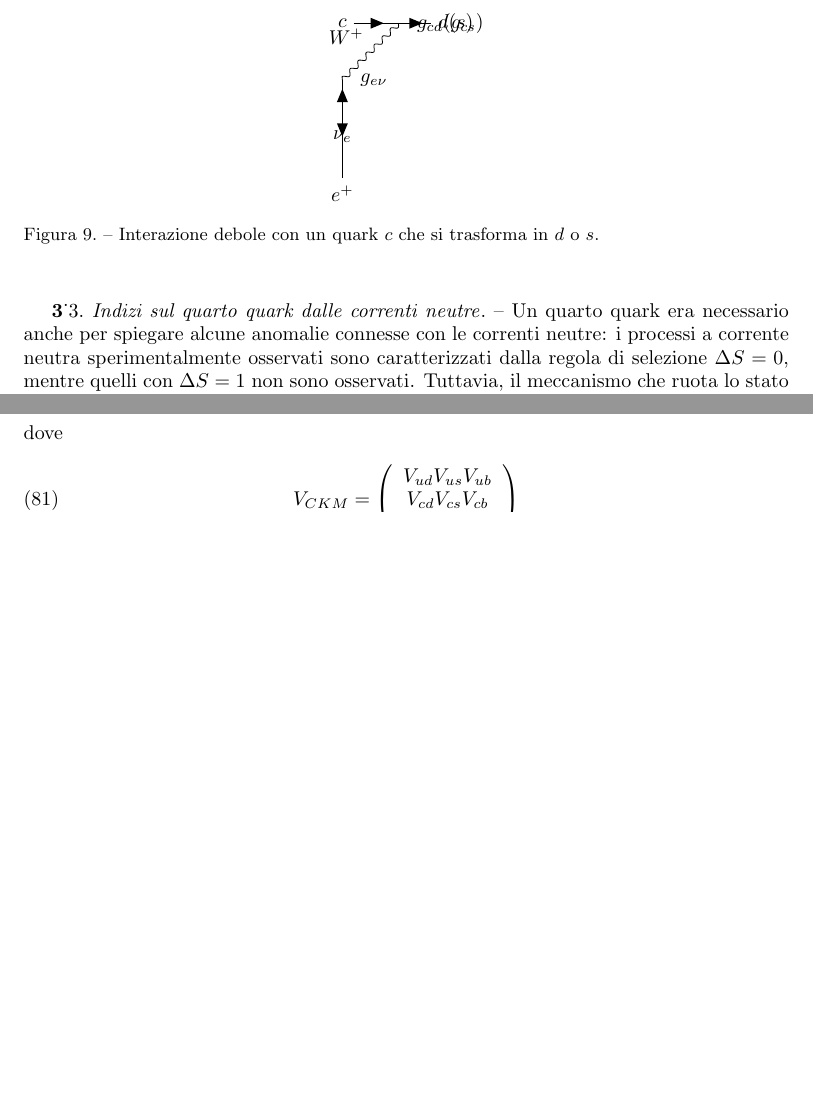
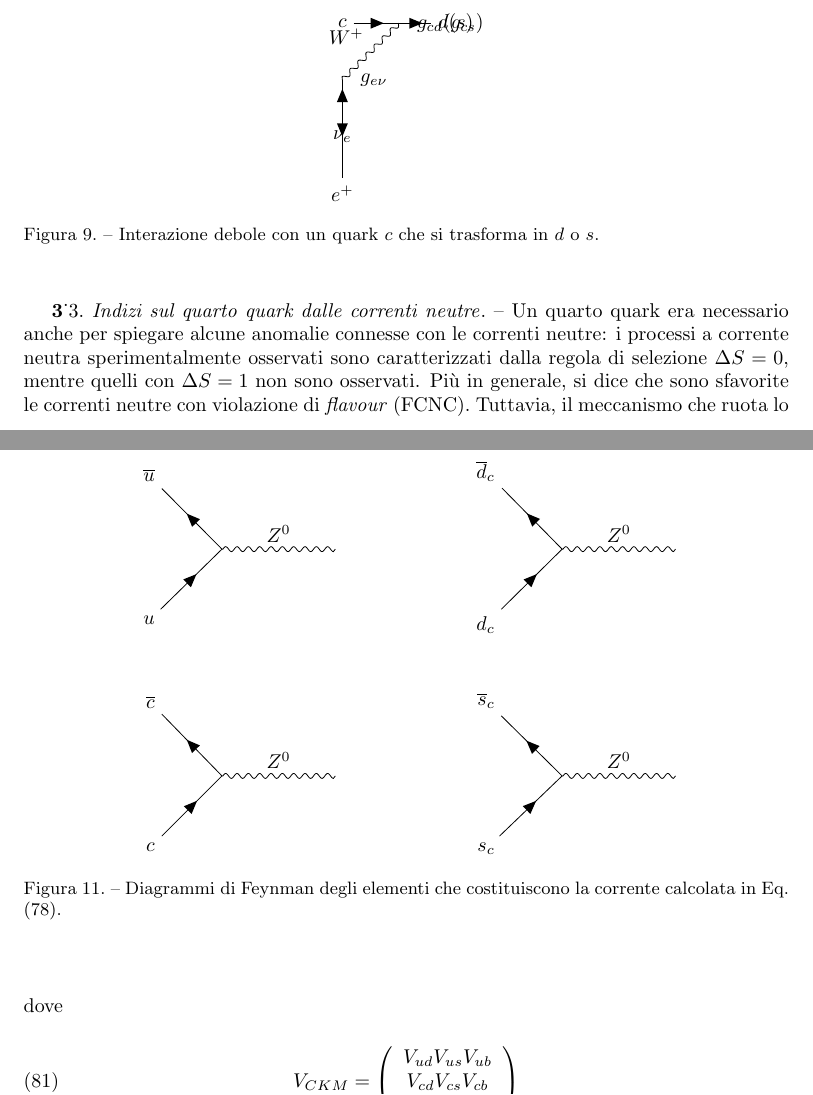
Before and after one commit to maxgalli/subnucbo, a LaTeX document (main.tex): two parts of pages 18 and 19 of 27 before the commit and two parts of pages 18 and 20 of 28 after it, joined at a grey line, cut so that both start at the same text, the shorter picture padded with empty space. Compiled offline with pdfLaTeX.

Commit message:
modifica a meccanismo gim, non finito

```diff
--- a/main.tex
+++ b/main.tex
@@ -806,6 +806,6 @@ Una rappresentazione grafica dei due autostati dell'interazione debole $d_{c}$ e
 \end{figure}
 \subsection{Indizi sul quarto quark dalle correnti neutre}
 \label{subsec:nc_charm}
-Un quarto quark era necessario anche per spiegare alcune anomalie connesse con le correnti neutre: i processi a corrente neutra sperimentalmente osservati sono caratterizzati dalla regola di selezione $\Delta S = 0$, mentre quelli con $\Delta S = 1$ non sono osservati. Tuttavia, il meccanismo che ruota lo stato dei quark ($d, s$), postulando l'esistenza dei soli tre quark $u, d, s$, produce un termine con $\Delta S = 1$ quando considera NC:
+Un quarto quark era necessario anche per spiegare alcune anomalie connesse con le correnti neutre: i processi a corrente neutra sperimentalmente osservati sono caratterizzati dalla regola di selezione $\Delta S = 0$, mentre quelli con $\Delta S = 1$ non sono osservati. Più in generale, si dice che sono sfavorite le correnti neutre con violazione di \textit{flavour} (FCNC). Tuttavia, il meccanismo che ruota lo stato dei quark ($d, s$), postulando l'esistenza dei soli tre quark $u, d, s$, produce un termine con $\Delta S = 1$ quando considera NC:
 \begin{equation}
         \begin{array} { c } { \left( \overline { u } , \overline { d } _ { c } \right) \left( \begin{array} { c } { u } \\ { d _ { c } } \end{array} \right) = \left( \overline { u } , \overline { d } \cos \theta _ { c } + \overline { s } \sin \theta _ { c } \right) \left( \begin{array} { c } { u } \\ { d \cos \theta _ { c } + s \sin \theta _ { c } } \end{array} \right) = } \\ { = \underbrace { u \overline { u } + \left( d \overline { d } \cos ^ { 2 } \theta _ { c } + s \overline { s } \sin ^ { 2 } \theta _ { c } \right) } _ { \Delta S = 0 } + \underbrace { ( s \overline { d } + \overline { s } d ) \sin \theta _ { c } \cos \theta _ { c } } _ { \Delta S = 1 } } \end{array}
@@ -818,3 +845,39 @@ e i termini che prevedono transizioni con $\Delta S = 1$ sono automaticamente ca
+\begin{figure}[!h]
+        \centering
+        \begin{tikzpicture}
+                \begin{feynman}
+                        \vertex (a);
+                        \vertex [above left=of a](i2) {\(\overline u\)};
+                        \vertex [below left=of a] (i1) {\(u\)};
+                        \vertex [right= 2.0 cm of a] (b);
+                        \vertex [right= 6.0 cm of a](c);
+                        \vertex [above left=of c](j2) {\(\overline { d } _{ c }\)};
+                        \vertex [below left=of c] (j1) {\(d_{c}\)};
+                        \vertex [right= 2.0 cm of c] (d);
+                        \vertex [below= 4.0 cm of a](e);
+                        \vertex [above left=of e](k2) {\(\overline c\)};
+                        \vertex [below left=of e] (k1) {\(c\)};
+                        \vertex [right= 2.0 cm of e] (f);
+                        \vertex [right= 6.0 cm of e](g);
+                        \vertex [above left=of g](l2) {\(\overline { s } _{ c }\)};
+                        \vertex [below left=of g] (l1) {\(s_{c}\)};
+                        \vertex [right= 2.0 cm of g] (h);
+                        \diagram* {
+                                (i1) -- [fermion] (a) -- [fermion] (i2),
+                                (a) -- [boson, edge label=\(Z^{0}\)] (b),
+                                (j1) -- [fermion] (c) -- [fermion] (j2),
+                                (c) -- [boson, edge label=\(Z^{0}\)] (d),
+                                (k1) -- [fermion] (e) -- [fermion] (k2),
+                                (e) -- [boson, edge label=\(Z^{0}\)] (f),
+                                (l1) -- [fermion] (g) -- [fermion] (l2),
+                                (g) -- [boson, edge label=\(Z^{0}\)] (h),
+                        };
+                \end{feynman}
+        \end{tikzpicture}
+        \caption{Diagrammi di Feynman degli elementi che costituiscono la corrente calcolata in Eq. (\ref{eq:gim_after}).}
+        \label{fig:gim_after}
+\end{figure}
+
 \subsection{I sei quark e la matrice CKM}
 \label{subsec:ckm}
 Nel 1973 Kobayashi e Maskawa estesero l'idea di Cabibbo a tre generazioni di quark. Si hanno così i seguenti autostati dell'interazione debole:
```
Also changed, not shown: main.tex (29 more changed lines).
